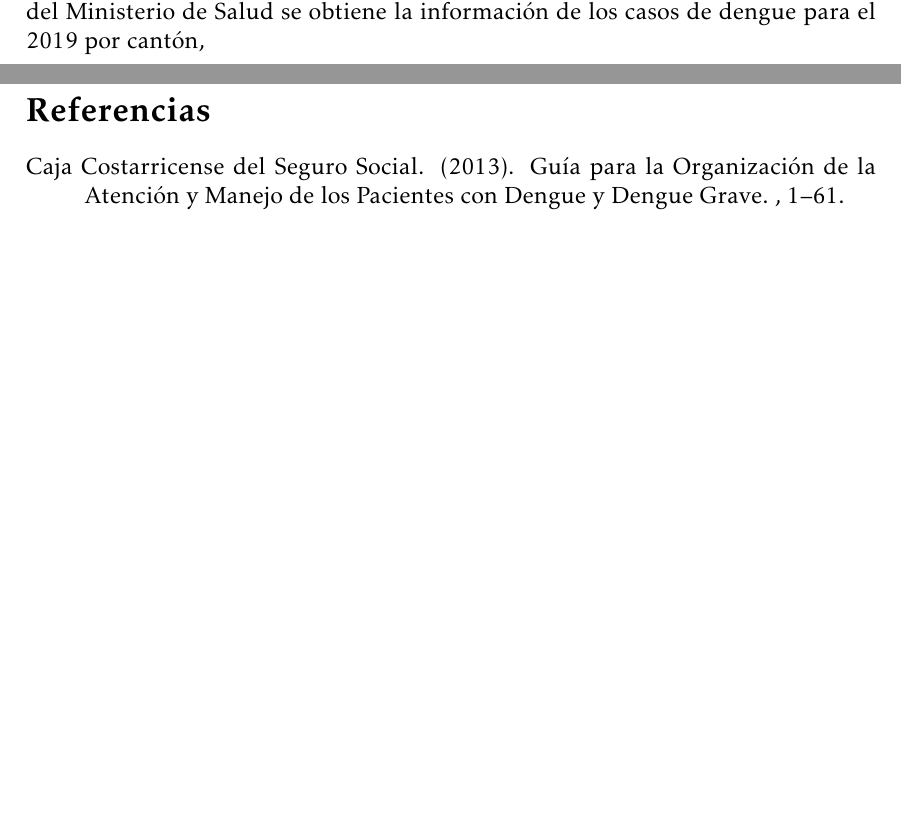
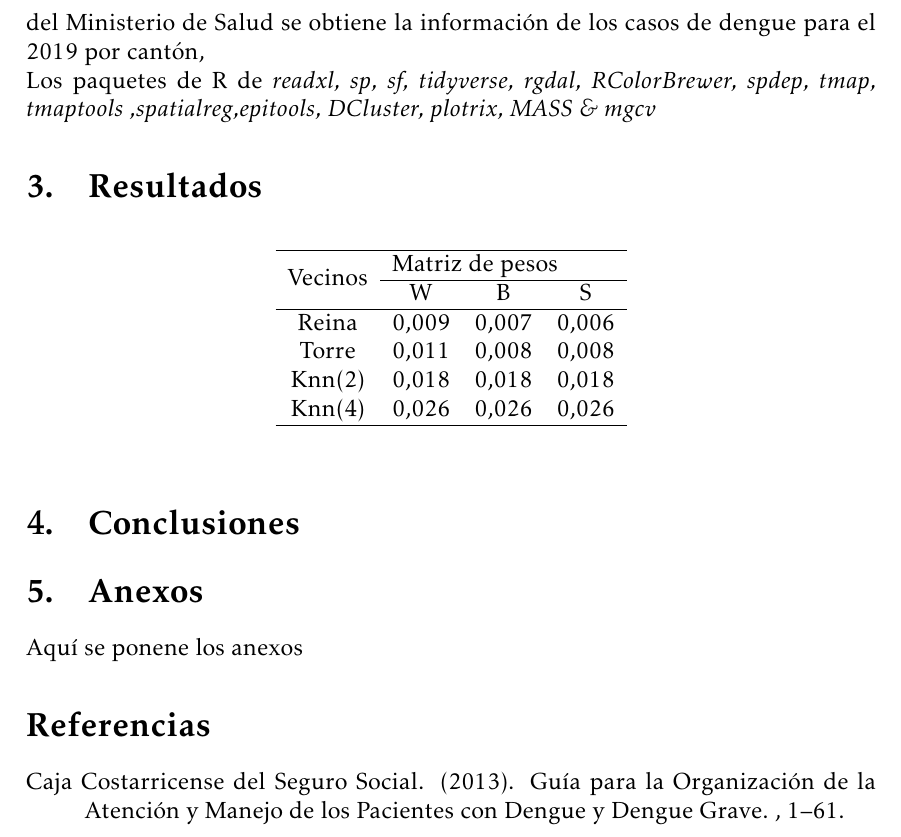
Before and after one commit to pablo-vivas/Proyecto-4, a LaTeX paper (Trabajo Escrito/Escrito.tex): two parts of pages 1 and 2 of 2 before the commit and part of page 2 of 2 after it, the two joined at a grey line, cut so that both start at the same text, the shorter picture padded with empty space. Compiled offline with pdfLaTeX.

Commit message:
Actualización trabajo escrito

```diff
--- a/Trabajo Escrito/Escrito.tex
+++ b/Trabajo Escrito/Escrito.tex
@@ -9,6 +9,7 @@
 \usepackage{lmodern}
 \usepackage{kpfonts}
 \usepackage{apacite}
+\usepackage{multirow}
 \usepackage{multirow}
 \setlength{\parindent}{0em}
 \usepackage[left=3cm,right=3cm,top=2cm,bottom=2cm]{geometry}
@@ -28,11 +29,27 @@ El dengue es una enfermedad aguda febril, producida por un virus ARN de la famil
 \section{Métodos}
 
 Los datos utilizados utilizados para realizar el análisis espacial del dengue en Costa Rica provienen de dos fuentes. En primer lugar, de la sección de vigilancia del Ministerio de Salud se obtiene la información de los casos de dengue para el 2019 por cantón,
+
+Los paquetes de R de \textit{readxl, sp, sf, tidyverse, rgdal, RColorBrewer, spdep, tmap, tmaptools ,spatialreg,epitools, DCluster, plotrix, MASS \& mgcv}
 \section{Resultados}
 
+\begin{table}[h]
+\centering
+\begin{tabular}{cccc}
+\hline
+\multirow{2}{*}{Vecinos} & \multicolumn{3}{l}{Matriz de pesos}\\ \cline{2-4}
+&W&B&S\\ \hline
+Reina&0,009&0,007&0,006\\
+Torre&0,011&0,008&0,008\\
+Knn(2)&0,018&0,018&0,018\\
+Knn(4)&0,026&0,026&0,026\\ \hline
+\end{tabular}
+\end{table}
 
 \section{Conclusiones}
 
+\section{Anexos}
+Aquí se ponene los anexos
 
 %%Bibliografía
 \bibliographystyle{apacite}
```
Also changed, not shown: Trabajo Escrito/Escrito.pdf, 3 other files.
